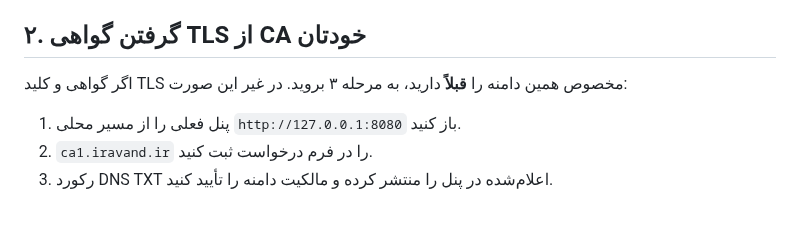
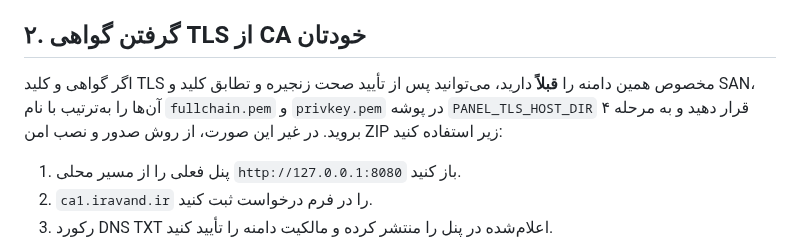
Before and after one commit to dr-reza-khaleghifar/CA-Panel, a Markdown page: docs/PRIVATE_HTTPS.md, the part around the change. GitHub-like rendering; blank space fills up the shorter version.

Commit message:
docs(tls): clarify manual existing leaf/key deployment versus one-time ZIP import

```diff
--- a/docs/PRIVATE_HTTPS.md
+++ b/docs/PRIVATE_HTTPS.md
@@ -16,7 +16,7 @@ DNS دامنه باید به IP سرور یا مسیر شبکه قابل دست
 
 ## ۲. گرفتن گواهی TLS از CA خودتان
 
-اگر گواهی و کلید TLS مخصوص همین دامنه را **قبلاً** دارید، به مرحله ۳ بروید. در غیر این صورت:
+اگر گواهی و کلید TLS مخصوص همین دامنه را **قبلاً** دارید، می‌توانید پس از تأیید صحت زنجیره و تطابق کلید و SAN، آن‌ها را به‌ترتیب با نام `fullchain.pem` و `privkey.pem` در پوشه `PANEL_TLS_HOST_DIR` قرار دهید و به مرحله ۴ بروید. در غیر این صورت، از روش صدور و نصب امن ZIP زیر استفاده کنید:
 
 1. پنل فعلی را از مسیر محلی `http://127.0.0.1:8080` باز کنید.
 2. `ca1.iravand.ir` را در فرم درخواست ثبت کنید.
```
